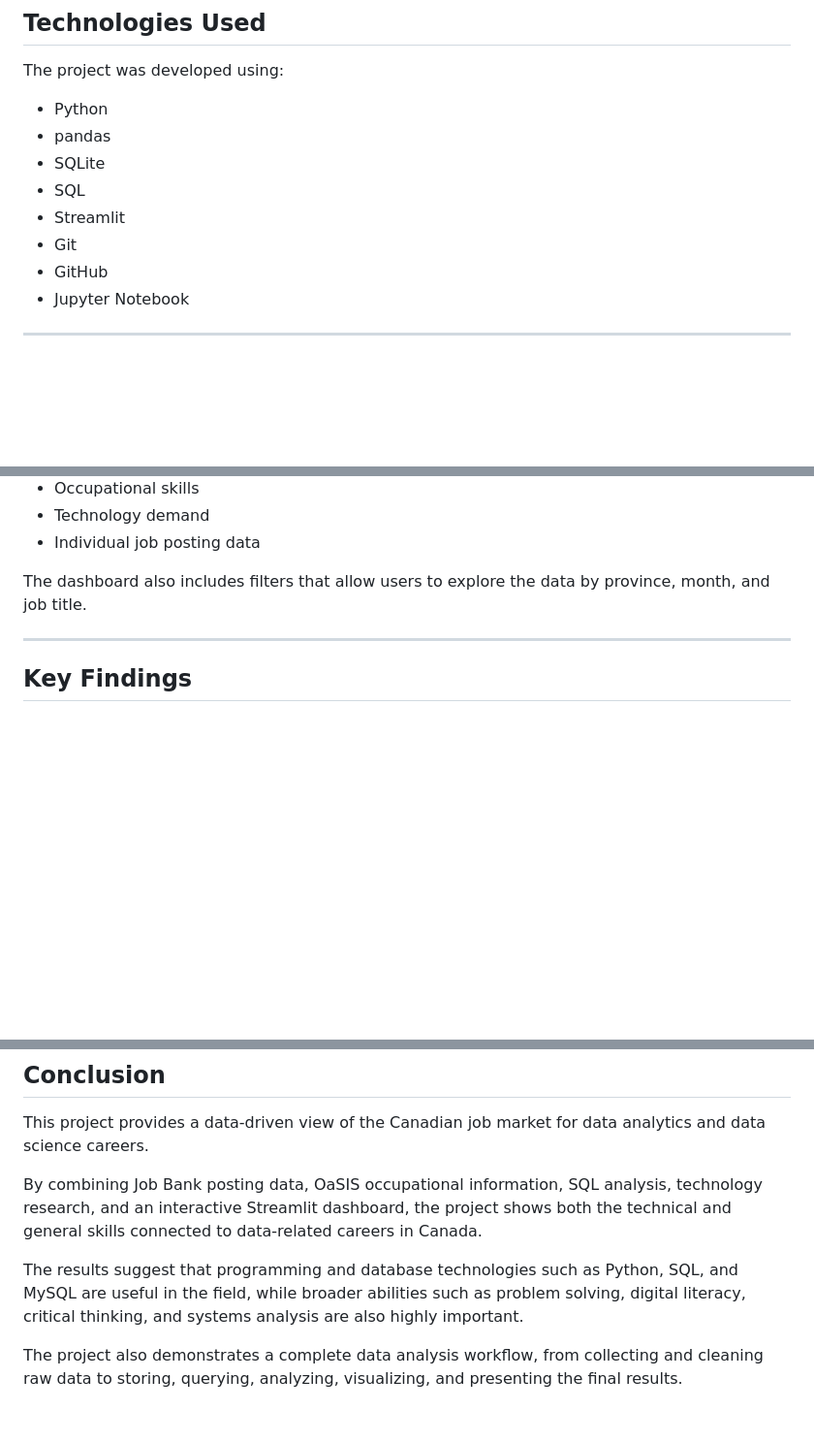
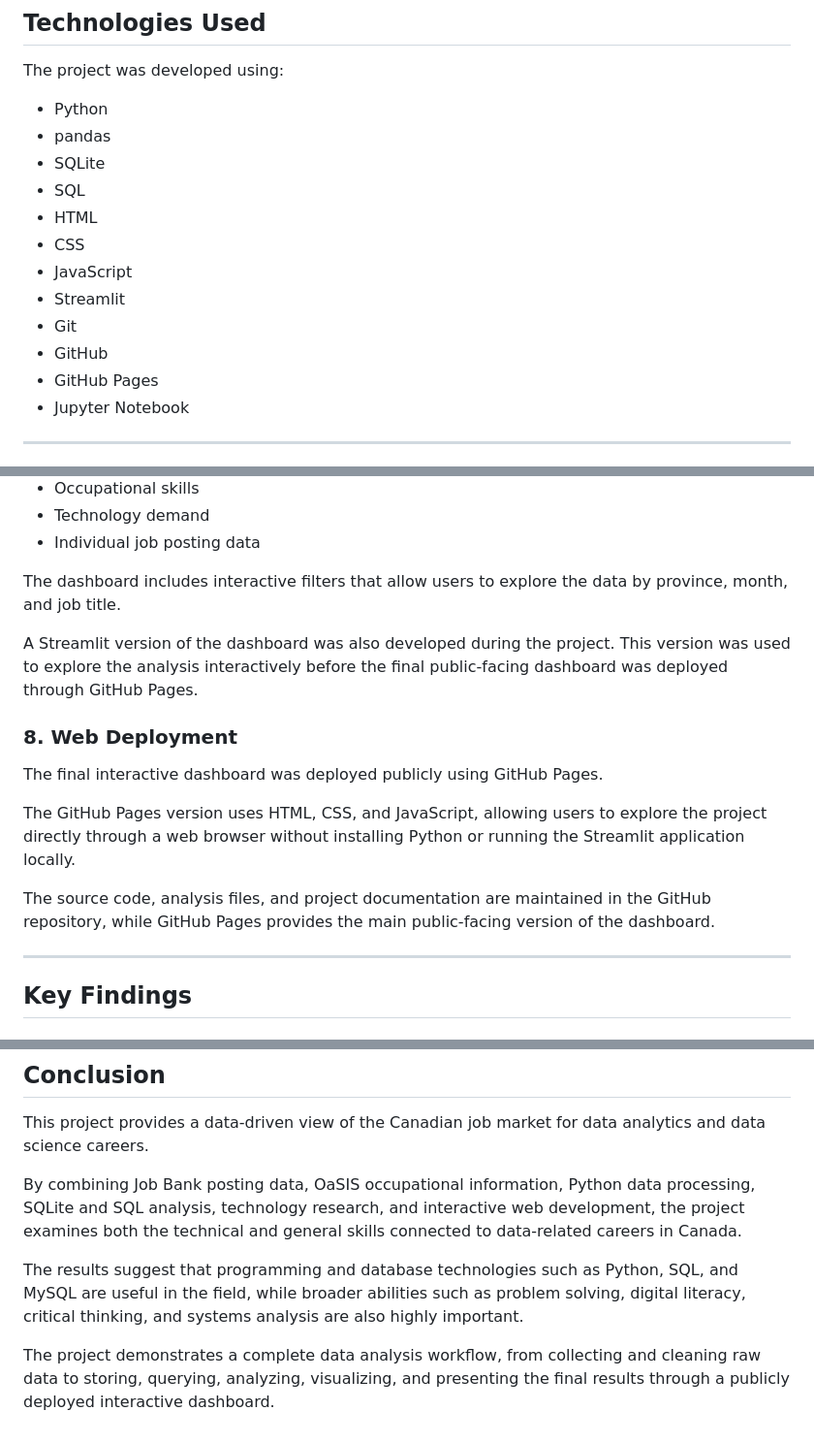
Before and after one commit to DiwURTandon/Canada-Job-Market-Data-Analysis-, a Markdown page: README.md, 3 parts joined by grey strips. Shown at 97% size. Rendered like a GitHub page; blank space fills up the shorter version.

```diff
--- a/README.md
+++ b/README.md
@@ -89,9 +88,13 @@ The project was developed using:
 - pandas
 - SQLite
 - SQL
+- HTML
+- CSS
+- JavaScript
 - Streamlit
 - Git
 - GitHub
+- GitHub Pages
 - Jupyter Notebook
 
 ---
@@ -214,7 +217,17 @@ The dashboard presents information about:
 - Technology demand
 - Individual job posting data
 
-The dashboard also includes filters that allow users to explore the data by province, month, and job title.
+The dashboard includes interactive filters that allow users to explore the data by province, month, and job title.
+
+A Streamlit version of the dashboard was also developed during the project. This version was used to explore the analysis interactively before the final public-facing dashboard was deployed through GitHub Pages.
+
+### 8. Web Deployment
+
+The final interactive dashboard was deployed publicly using GitHub Pages.
+
+The GitHub Pages version uses HTML, CSS, and JavaScript, allowing users to explore the project directly through a web browser without installing Python or running the Streamlit application locally.
+
+The source code, analysis files, and project documentation are maintained in the GitHub repository, while GitHub Pages provides the main public-facing version of the dashboard.
 
 ---
 
@@ -381,8 +412,8 @@ Possible future improvements to this project include:
 
 This project provides a data-driven view of the Canadian job market for data analytics and data science careers.
 
-By combining Job Bank posting data, OaSIS occupational information, SQL analysis, technology research, and an interactive Streamlit dashboard, the project shows both the technical and general skills connected to data-related careers in Canada.
+By combining Job Bank posting data, OaSIS occupational information, Python data processing, SQLite and SQL analysis, technology research, and interactive web development, the project examines both the technical and general skills connected to data-related careers in Canada.
 
 The results suggest that programming and database technologies such as Python, SQL, and MySQL are useful in the field, while broader abilities such as problem solving, digital literacy, critical thinking, and systems analysis are also highly important.
 
-The project also demonstrates a complete data analysis workflow, from collecting and cleaning raw data to storing, querying, analyzing, visualizing, and presenting the final results.
+The project demonstrates a complete data analysis workflow, from collecting and cleaning raw data to storing, querying, analyzing, visualizing, and presenting the final results through a publicly deployed interactive dashboard.
```
Also changed, not shown: other parts of README.md (+26 -9 lines).
